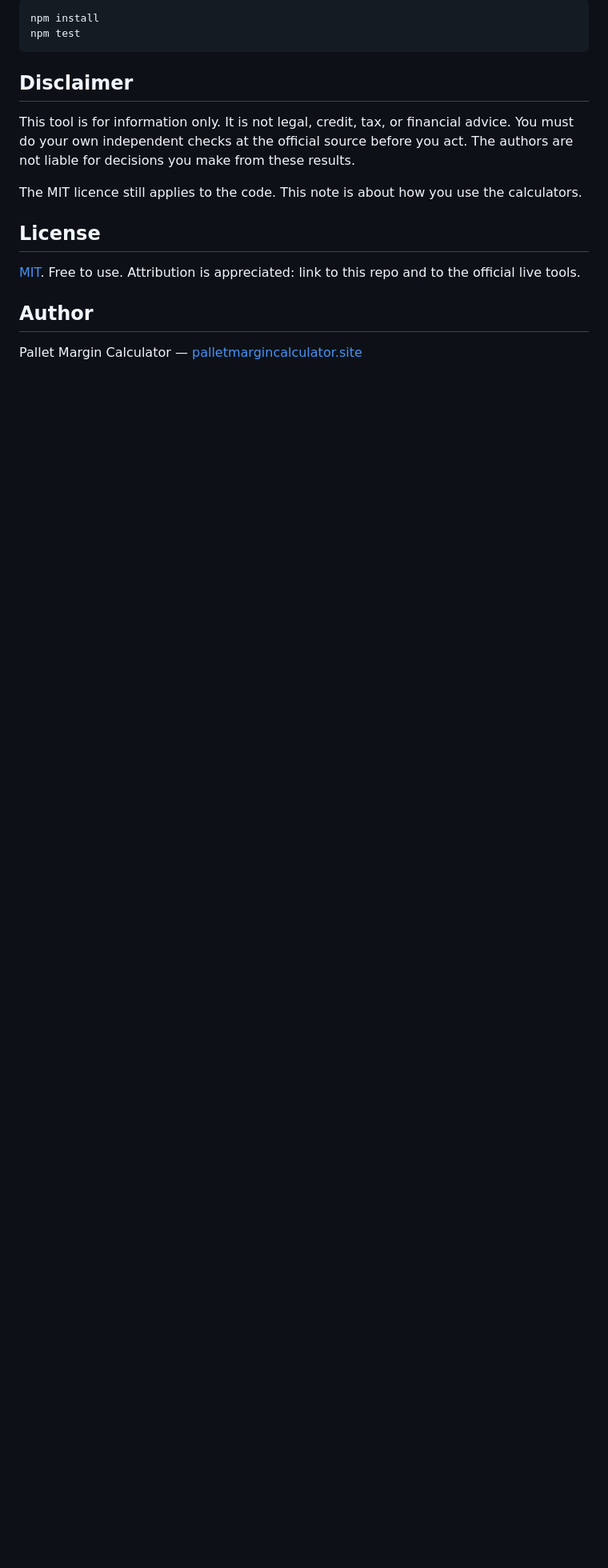
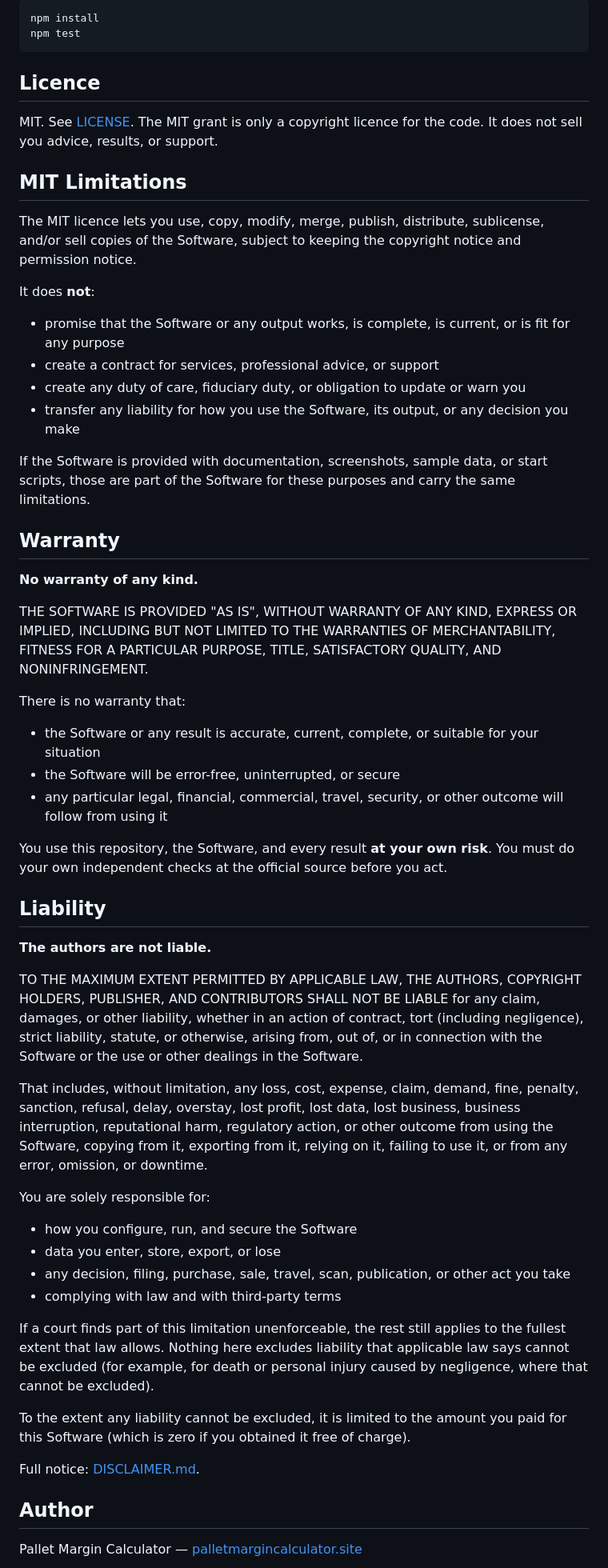
Before and after one commit to catflap55/pallet-margin-calculators, a Markdown page: README.md, the part around one of its changes. Shown at 80% size. Drawn GitHub-style; blank space fills up the shorter version.

````diff
--- a/README.md
+++ b/README.md
@@ -259,15 +264,57 @@ npm install
 npm test
 ```
 
-## Disclaimer
+## Licence
 
-This tool is for information only. It is not legal, credit, tax, or financial advice. You must do your own independent checks at the official source before you act. The authors are not liable for decisions you make from these results.
+MIT. See [LICENSE](LICENSE). The MIT grant is only a copyright licence for the code. It does not sell you advice, results, or support.
 
-The MIT licence still applies to the code. This note is about how you use the calculators.
+## MIT Limitations
 
-## License
+The MIT licence lets you use, copy, modify, merge, publish, distribute, sublicense, and/or sell copies of the Software, subject to keeping the copyright notice and permission notice.
 
-[MIT](LICENSE). Free to use. Attribution is appreciated: link to this repo and to the official live tools.
+It does **not**:
+
+- promise that the Software or any output works, is complete, is current, or is fit for any purpose
+- create a contract for services, professional advice, or support
+- create any duty of care, fiduciary duty, or obligation to update or warn you
+- transfer any liability for how you use the Software, its output, or any decision you make
+
+If the Software is provided with documentation, screenshots, sample data, or start scripts, those are part of the Software for these purposes and carry the same limitations.
+
+## Warranty
+
+**No warranty of any kind.**
+
+THE SOFTWARE IS PROVIDED "AS IS", WITHOUT WARRANTY OF ANY KIND, EXPRESS OR IMPLIED, INCLUDING BUT NOT LIMITED TO THE WARRANTIES OF MERCHANTABILITY, FITNESS FOR A PARTICULAR PURPOSE, TITLE, SATISFACTORY QUALITY, AND NONINFRINGEMENT.
+
+There is no warranty that:
+
+- the Software or any result is accurate, current, complete, or suitable for your situation
+- the Software will be error-free, uninterrupted, or secure
+- any particular legal, financial, commercial, travel, security, or other outcome will follow from using it
+
+You use this repository, the Software, and every result **at your own risk**. You must do your own independent checks at the official source before you act.
+
+## Liability
+
+**The authors are not liable.**
+
+TO THE MAXIMUM EXTENT PERMITTED BY APPLICABLE LAW, THE AUTHORS, COPYRIGHT HOLDERS, PUBLISHER, AND CONTRIBUTORS SHALL NOT BE LIABLE for any claim, damages, or other liability, whether in an action of contract, tort (including negligence), strict liability, statute, or otherwise, arising from, out of, or in connection with the Software or the use or other dealings in the Software.
+
+That includes, without limitation, any loss, cost, expense, claim, demand, fine, penalty, sanction, refusal, delay, overstay, lost profit, lost data, lost business, business interruption, reputational harm, regulatory action, or other outcome from using the Software, copying from it, exporting from it, relying on it, failing to use it, or from any error, omission, or downtime.
+
+You are solely responsible for:
+
+- how you configure, run, and secure the Software
+- data you enter, store, export, or lose
+- any decision, filing, purchase, sale, travel, scan, publication, or other act you take
+- complying with law and with third-party terms
+
+If a court finds part of this limitation unenforceable, the rest still applies to the fullest extent that law allows. Nothing here excludes liability that applicable law says cannot be excluded (for example, for death or personal injury caused by negligence, where that cannot be excluded).
+
+To the extent any liability cannot be excluded, it is limited to the amount you paid for this Software (which is zero if you obtained it free of charge).
+
+Full notice: [DISCLAIMER.md](DISCLAIMER.md).
 
 ## Author
 
````
Also changed, not shown: other parts of README.md (+5 -0 lines), DISCLAIMER.md (added, +55 -0 lines).
